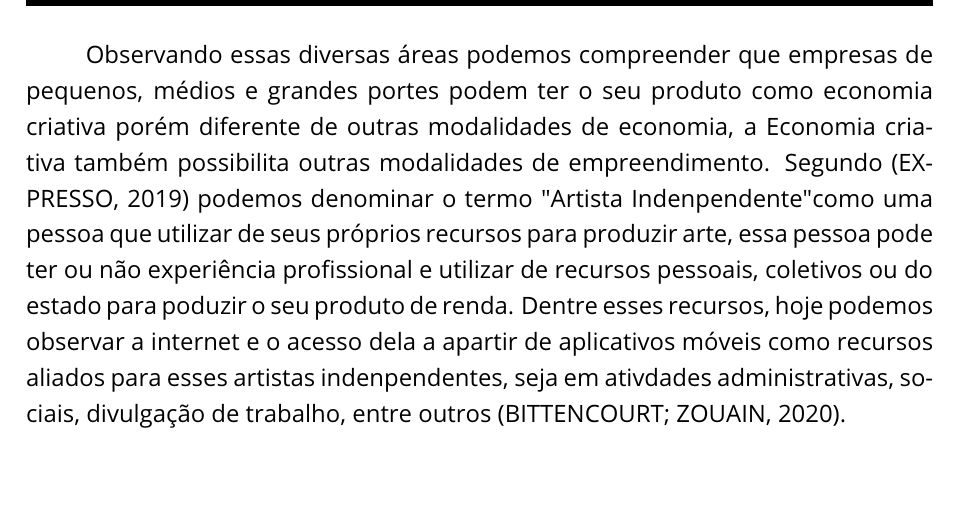
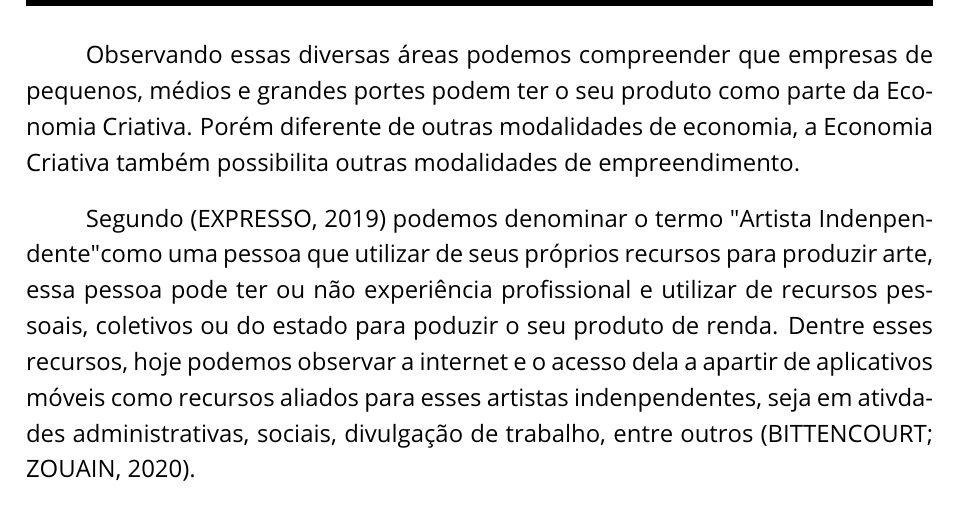
Before and after one commit to filipecancio/lambe-setember-2023, a LaTeX thesis (monograph/tcc-filipe-cancio.tex, which reads monograph/components/tcc_1/referencial_teorico.tex): part of page 10 of 13, cut so that both start at the same text. Compiled offline with pdfLaTeX.

Commit message:
Update referencial_teorico.tex

```diff
--- a/monograph/components/tcc_1/referencial_teorico.tex
+++ b/monograph/components/tcc_1/referencial_teorico.tex
@@ -12,7 +12,9 @@ Ela envolve desde a venda de jogos eletrônicos, a produção de peças teatrais
 Com essa variedade de possibilidades a FIRJAM em seu Mapeamento da Indústria Criativa de 2022 conceituou quatro áreas criativas: consumo, mídias, cultura e tecnologia.
 Enquanto na área de Consumo podemos considerar a produção de moda, arquitetura e publicidade; a área de mídias envolve a produção de audiovisual; a área de Cultura envolvendo música, teatro, demais artes e patrimônios de teor cultural e por fim a área de Tecnologia que fortemente relacionada ao uso do meio digital como entretenimento, lazer e arte.
 
-Observando essas diversas áreas podemos compreender que empresas de pequenos, médios e grandes portes podem ter o seu produto como economia criativa porém diferente de outras modalidades de economia, a Economia criativa também possibilita outras modalidades de empreendimento.
+Observando essas diversas áreas podemos compreender que empresas de pequenos, médios e grandes portes podem ter o seu produto como parte da Economia Criativa.
+Porém diferente de outras modalidades de economia, a Economia Criativa também possibilita outras modalidades de empreendimento.
+
 Segundo~\cite{artista} podemos denominar o termo "Artista Indenpendente" como uma pessoa que utilizar de seus próprios recursos para produzir arte, essa pessoa pode ter ou não experiência profissional e utilizar de recursos pessoais, coletivos ou do estado para poduzir o seu produto de renda.
 Dentre esses recursos, hoje podemos observar a internet e o acesso dela a apartir de aplicativos móveis como recursos aliados para esses artistas indenpendentes, seja em ativdades administrativas, sociais, divulgação de trabalho, entre outros~\cite{bittencourt}.
 
```
